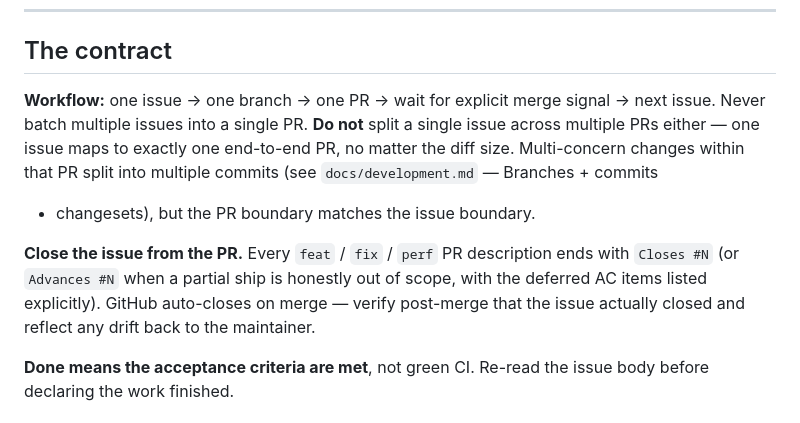
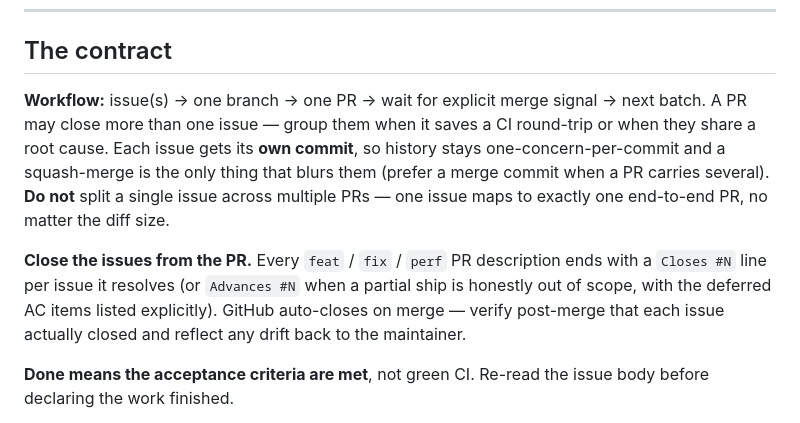
Before and after one commit to salty-max/gero, a Markdown page: CLAUDE.md, the part around the change. Rendered like a GitHub page.

Commit message:
docs(meta): let one PR close several issues
The contract required one issue per PR. With PR feedback at ~20
minutes that boundary cost a full CI round-trip per fix; at ~4
minutes it still costs one, and grouping related fixes is often
the better trade.

A PR may now close more than one issue, with each issue getting its
own commit so history stays one-concern-per-commit. The constraint
that survives is the other direction: a single issue still maps to
exactly one end-to-end PR, never chunked across several.

Squash-merging a multi-issue PR flattens those commits into one
conventional-commit header that can only name one concern, so the
note prefers a merge commit when a PR carries several.

```diff
--- a/CLAUDE.md
+++ b/CLAUDE.md
@@ -53,20 +53,21 @@ as the implementation — never after.
 
 ## The contract
 
-**Workflow:** one issue → one branch → one PR → wait for explicit
-merge signal → next issue. Never batch multiple issues into a
-single PR. **Do not** split a single issue across multiple PRs
-either — one issue maps to exactly one end-to-end PR, no matter
-the diff size. Multi-concern changes within that PR split into
-multiple commits (see `docs/development.md` — Branches + commits
-+ changesets), but the PR boundary matches the issue boundary.
+**Workflow:** issue(s) → one branch → one PR → wait for explicit
+merge signal → next batch. A PR may close more than one issue —
+group them when it saves a CI round-trip or when they share a root
+cause. Each issue gets its **own commit**, so history stays
+one-concern-per-commit and a squash-merge is the only thing that
+blurs them (prefer a merge commit when a PR carries several).
+**Do not** split a single issue across multiple PRs — one issue
+maps to exactly one end-to-end PR, no matter the diff size.
 
-**Close the issue from the PR.** Every `feat` / `fix` / `perf` PR
-description ends with `Closes #N` (or `Advances #N` when a partial
-ship is honestly out of scope, with the deferred AC items listed
-explicitly). GitHub auto-closes on merge — verify post-merge that
-the issue actually closed and reflect any drift back to the
-maintainer.
+**Close the issues from the PR.** Every `feat` / `fix` / `perf` PR
+description ends with a `Closes #N` line per issue it resolves (or
+`Advances #N` when a partial ship is honestly out of scope, with
+the deferred AC items listed explicitly). GitHub auto-closes on
+merge — verify post-merge that each issue actually closed and
+reflect any drift back to the maintainer.
 
 **Done means the acceptance criteria are met**, not green CI.
 Re-read the issue body before declaring the work finished.
```
Also changed, not shown: docs/development.md (+3 -2 lines).
